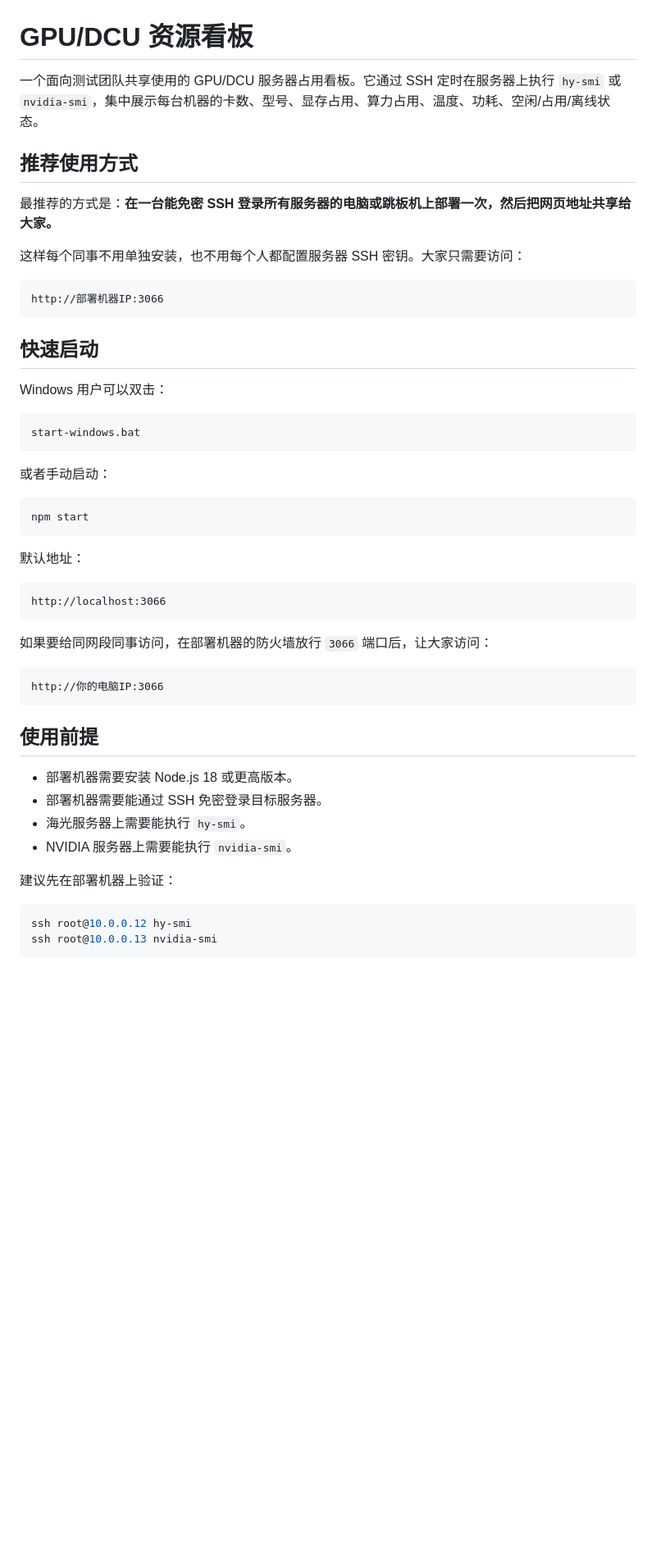
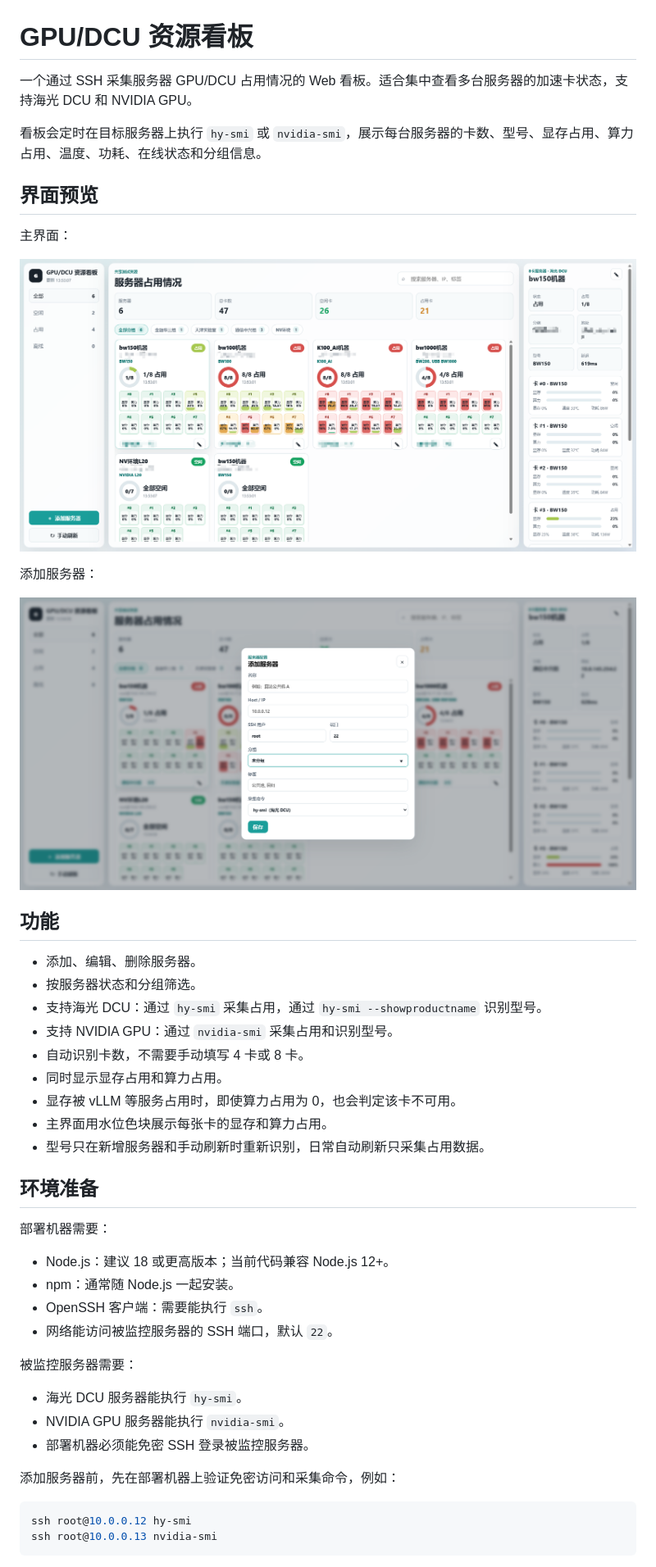
Before and after one commit to mantuoluozk/gpu-dcu-monitor, a Markdown page: README.md, the part around the change printed below. Shown: that part at 82% size. GitHub-like rendering; pictures changed too: docs/主界面.png (added), docs/添加服务器界面.png (added); blank space fills up the shorter version.

Commit message:
Rewrite README with deployment guide

````diff
--- a/README.md
+++ b/README.md
@@ -1,53 +1,49 @@
 # GPU/DCU 资源看板
 
-一个面向测试团队共享使用的 GPU/DCU 服务器占用看板。它通过 SSH 定时在服务器上执行 `hy-smi` 或 `nvidia-smi`，集中展示每台机器的卡数、型号、显存占用、算力占用、温度、功耗、空闲/占用/离线状态。
+一个通过 SSH 采集服务器 GPU/DCU 占用情况的 Web 看板。适合集中查看多台服务器的加速卡状态，支持海光 DCU 和 NVIDIA GPU。
 
-## 推荐使用方式
+看板会定时在目标服务器上执行 `hy-smi` 或 `nvidia-smi`，展示每台服务器的卡数、型号、显存占用、算力占用、温度、功耗、在线状态和分组信息。
 
-最推荐的方式是：**在一台能免密 SSH 登录所有服务器的电脑或跳板机上部署一次，然后把网页地址共享给大家。**
+## 界面预览
 
-这样每个同事不用单独安装，也不用每个人都配置服务器 SSH 密钥。大家只需要访问：
+主界面：
 
-```text
-http://部署机器IP:3066
-```
+![主界面](docs/主界面.png)
 
-## 快速启动
+添加服务器：
 
-Windows 用户可以双击：
+![添加服务器界面](docs/添加服务器界面.png)
 
-```text
-start-windows.bat
-```
+## 功能
 
-或者手动启动：
+- 添加、编辑、删除服务器。
+- 按服务器状态和分组筛选。
+- 支持海光 DCU：通过 `hy-smi` 采集占用，通过 `hy-smi --showproductname` 识别型号。
+- 支持 NVIDIA GPU：通过 `nvidia-smi` 采集占用和识别型号。
+- 自动识别卡数，不需要手动填写 4 卡或 8 卡。
+- 同时显示显存占用和算力占用。
+- 显存被 vLLM 等服务占用时，即使算力占用为 0，也会判定该卡不可用。
+- 主界面用水位色块展示每张卡的显存和算力占用。
+- 型号只在新增服务器和手动刷新时重新识别，日常自动刷新只采集占用数据。
 
-```powershell
-npm start
-```
+## 环境准备
 
-默认地址：
+部署机器需要：
 
-```text
-http://localhost:3066
-```
+- Node.js：建议 18 或更高版本；当前代码兼容 Node.js 12+。
+- npm：通常随 Node.js 一起安装。
+- OpenSSH 客户端：需要能执行 `ssh`。
+- 网络能访问被监控服务器的 SSH 端口，默认 `22`。
 
-如果要给同网段同事访问，在部署机器的防火墙放行 `3066` 端口后，让大家访问：
+被监控服务器需要：
 
-```text
-http://你的电脑IP:3066
-```
+- 海光 DCU 服务器能执行 `hy-smi`。
+- NVIDIA GPU 服务器能执行 `nvidia-smi`。
+- 部署机器必须能免密 SSH 登录被监控服务器。
 
-## 使用前提
+添加服务器前，先在部署机器上验证免密访问和采集命令，例如：
 
-- 部署机器需要安装 Node.js 18 或更高版本。
-- 部署机器需要能通过 SSH 免密登录目标服务器。
-- 海光服务器上需要能执行 `hy-smi`。
-- NVIDIA 服务器上需要能执行 `nvidia-smi`。
-
-建议先在部署机器上验证：
-
-```powershell
+```bash
 ssh root@10.0.0.12 hy-smi
 ssh root@10.0.0.13 nvidia-smi
 ```
````
Also changed, not shown: other parts of README.md (+158 -51 lines).
